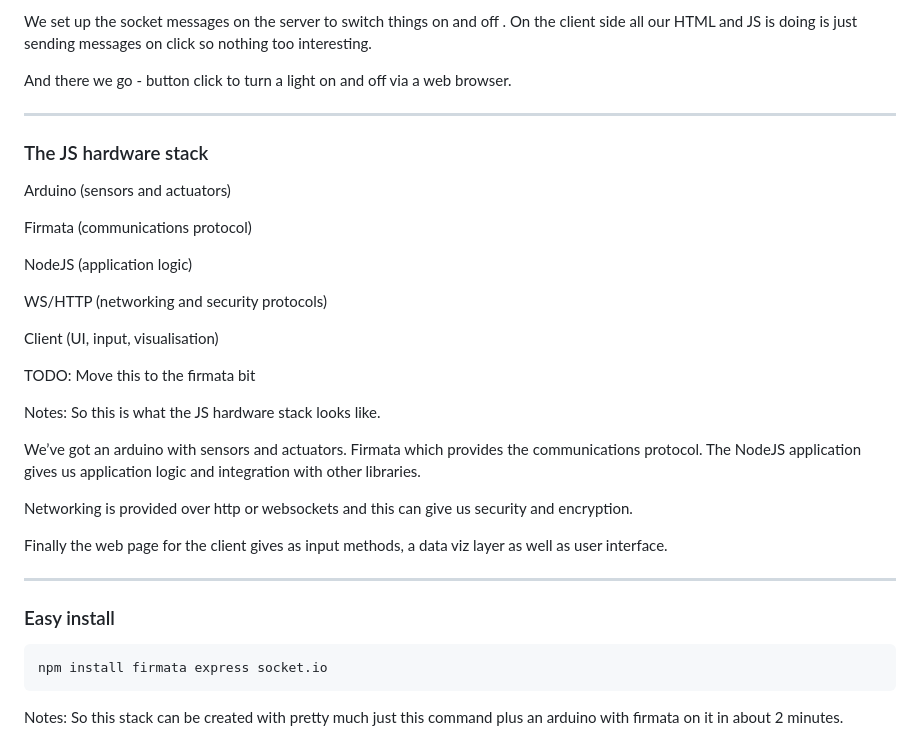
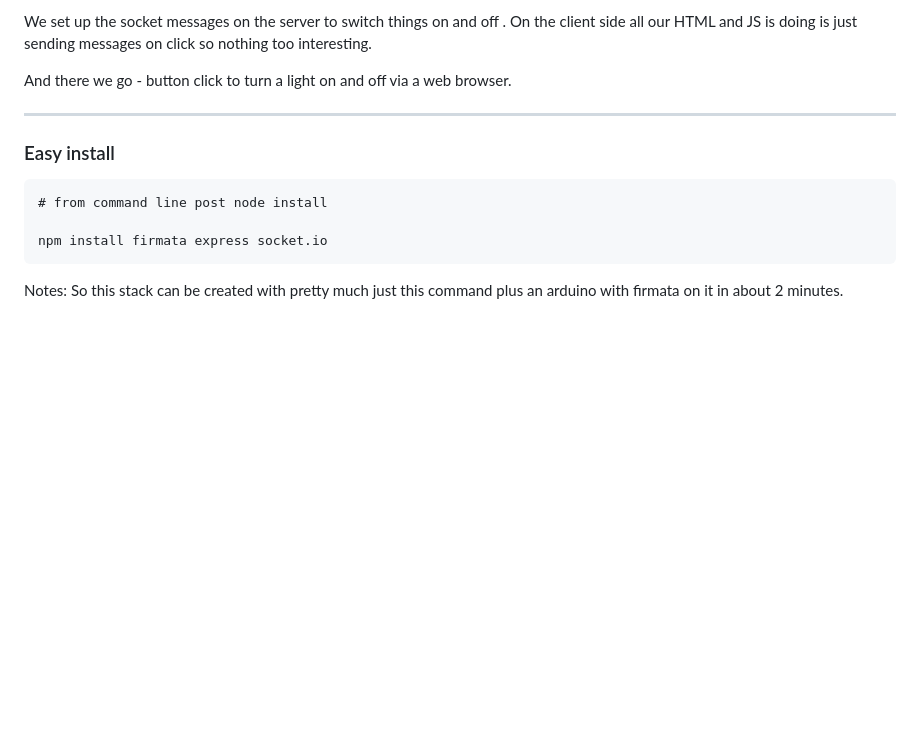
Before and after one commit to ajfisher/building-droids-with-js, a Markdown page: slides.md, the part around the change printed below. Drawn GitHub-style; blank space fills up the shorter version.

````diff
--- a/slides.md
+++ b/slides.md
@@ -271,40 +325,14 @@ click so nothing too interesting.
 
 And there we go - button click to turn a light on and off via a web browser.
 
----
-
-### The JS hardware stack
-
-Arduino (sensors and actuators)
-
-Firmata (communications protocol)
-
-NodeJS (application logic)
-
-WS/HTTP (networking and security protocols)
-
-Client (UI, input, visualisation)
-
-TODO: Move this to the firmata bit
-
-Notes:
-So this is what the JS hardware stack looks like.
-
-We’ve got an arduino with sensors and actuators. Firmata which provides
-the communications protocol. The NodeJS application gives us application
-logic and integration with other libraries.
-
-Networking is provided over http or websockets and this can give us
-security and encryption.
-
-Finally the web page for the client gives as input methods, a data viz layer
-as well as user interface.
 
 ---
 
 ### Easy install
 
 ```
+# from command line post node install
+
 npm install firmata express socket.io
 ```
 
````
Also changed, not shown: other parts of slides.md (+70 -31 lines), images/arduino.jpg (added), images/catbot.jpg (added), images/working.jpg (added), 1 other file.
